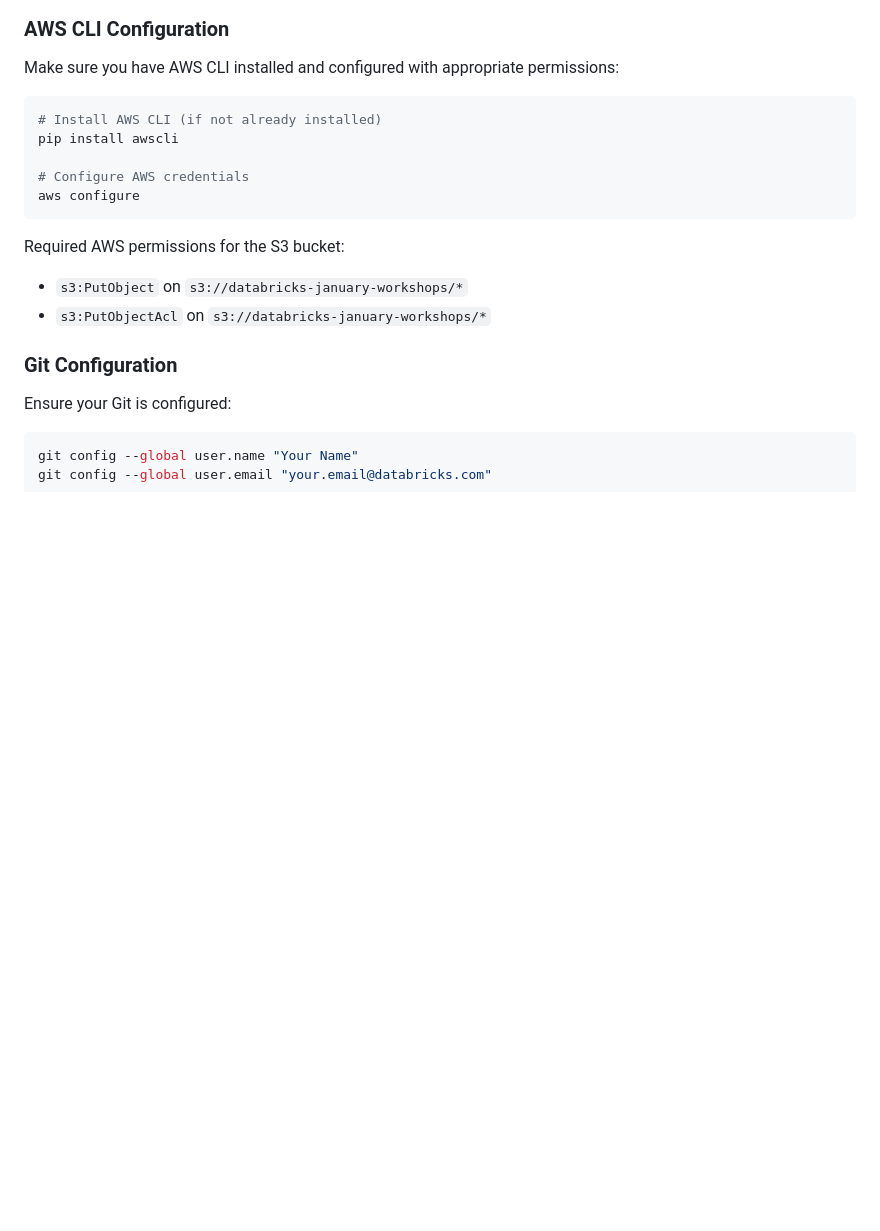
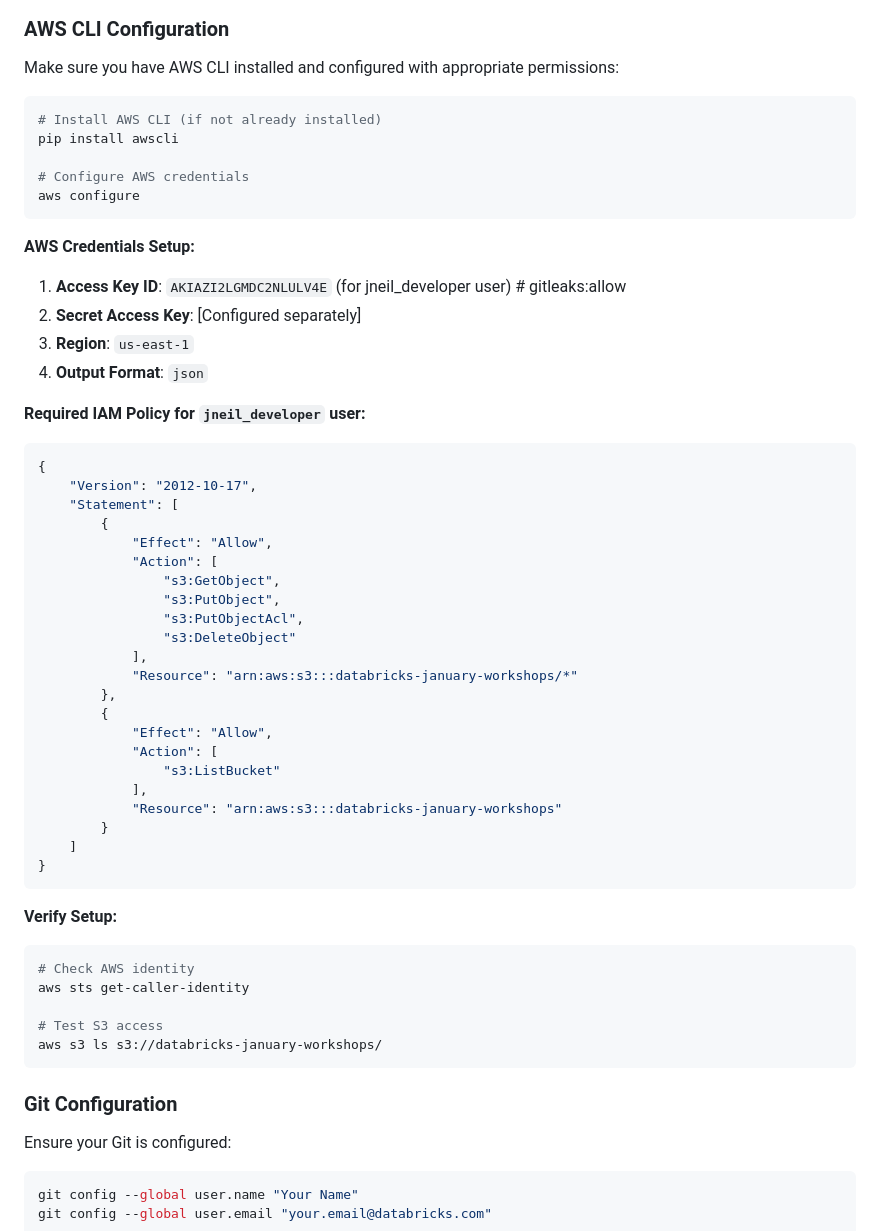
Before and after one commit to jneil17/workshop_newsletter, a Markdown page: README.md, the part around the change. Rendered like a GitHub page; blank space fills up the shorter version.

Commit message:
Document AWS setup process and IAM policy requirements
- Add detailed AWS CLI configuration steps
- Include jneil_developer user reference with gitleaks exception
- Document required IAM policy for S3 access
- Add verification commands for setup testing

````diff
--- a/README.md
+++ b/README.md
@@ -36,9 +36,46 @@ pip install awscli
 aws configure
 ```
 
-Required AWS permissions for the S3 bucket:
-- `s3:PutObject` on `s3://databricks-january-workshops/*`
-- `s3:PutObjectAcl` on `s3://databricks-january-workshops/*`
+**AWS Credentials Setup:**
+1. **Access Key ID**: `AKIAZI2LGMDC2NLULV4E` (for jneil_developer user) # gitleaks:allow
+2. **Secret Access Key**: [Configured separately]
+3. **Region**: `us-east-1`
+4. **Output Format**: `json`
+
+**Required IAM Policy for `jneil_developer` user:**
+```json
+{
+    "Version": "2012-10-17",
+    "Statement": [
+        {
+            "Effect": "Allow",
+            "Action": [
+                "s3:GetObject",
+                "s3:PutObject",
+                "s3:PutObjectAcl",
+                "s3:DeleteObject"
+            ],
+            "Resource": "arn:aws:s3:::databricks-january-workshops/*"
+        },
+        {
+            "Effect": "Allow",
+            "Action": [
+                "s3:ListBucket"
+            ],
+            "Resource": "arn:aws:s3:::databricks-january-workshops"
+        }
+    ]
+}
+```
+
+**Verify Setup:**
+```bash
+# Check AWS identity
+aws sts get-caller-identity
+
+# Test S3 access
+aws s3 ls s3://databricks-january-workshops/
+```
 
 ### Git Configuration
 Ensure your Git is configured:
````
